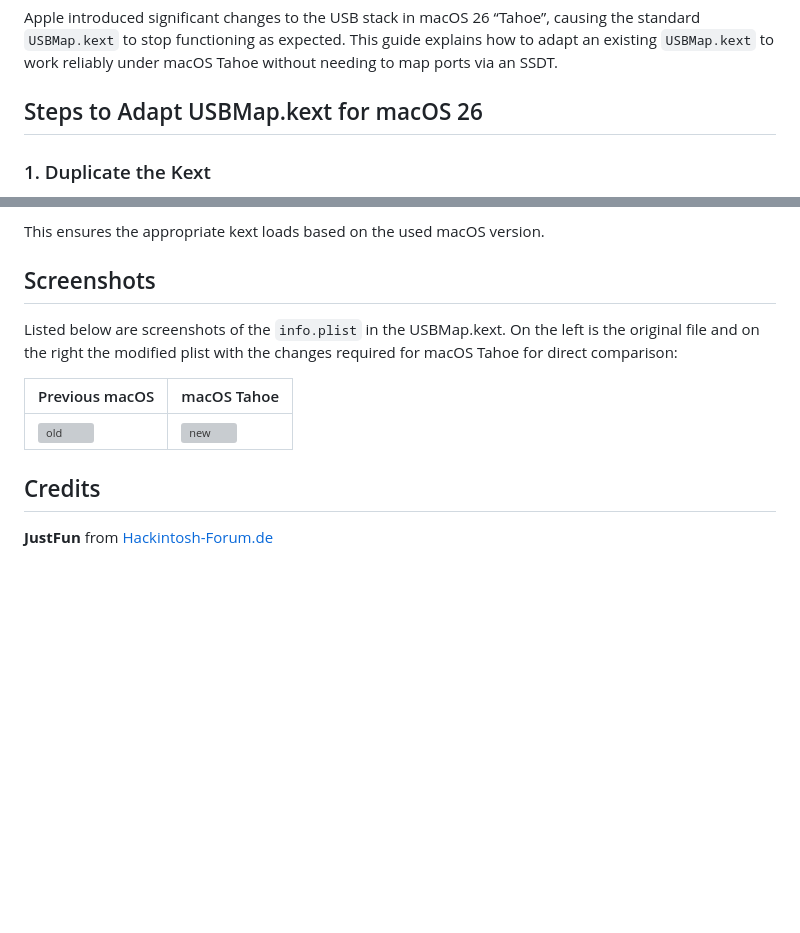
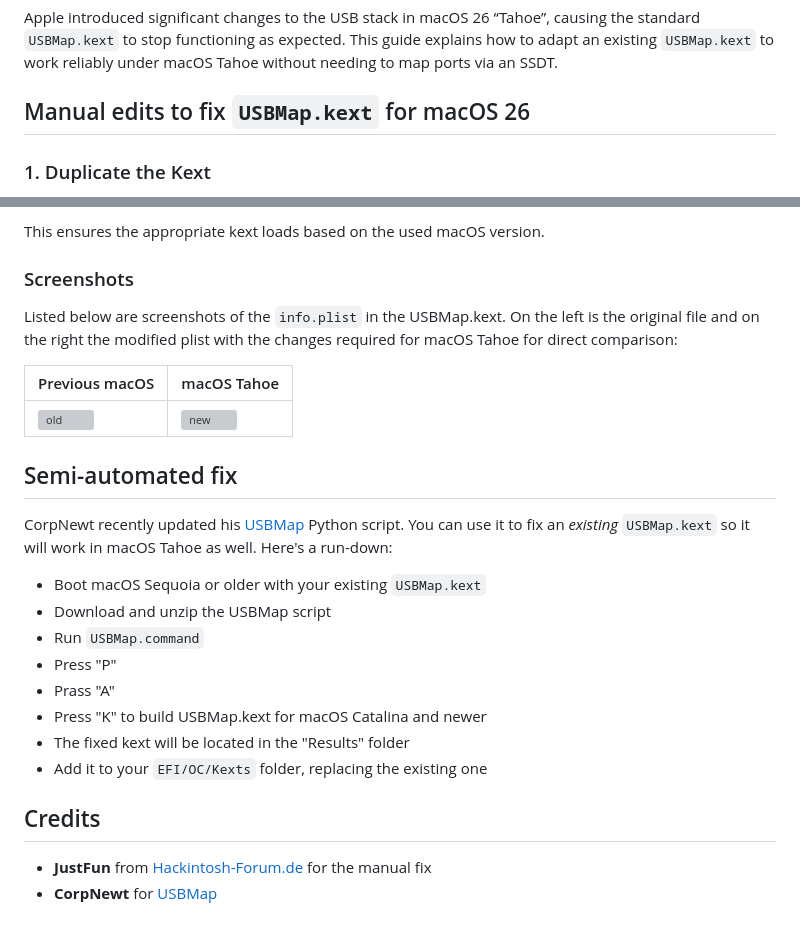
Before and after one commit to 5T33Z0/OCLP4Hackintosh, a Markdown page: Enable_Features/USB_Tahoe.md, 2 parts joined by grey strips. Rendered like a GitHub page; blank space fills up the shorter version; grey boxes are pictures that could not be loaded.

Commit message:
Tahoe Updates

```diff
--- a/Enable_Features/USB_Tahoe.md
+++ b/Enable_Features/USB_Tahoe.md
@@ -2,7 +2,7 @@
 
 Apple introduced significant changes to the USB stack in macOS 26 “Tahoe”, causing the standard `USBMap.kext` to stop functioning as expected. This guide explains how to adapt an existing `USBMap.kext` to work reliably under macOS Tahoe without needing to map ports via an SSDT.
 
-## Steps to Adapt USBMap.kext for macOS 26
+## Manual edits to fix `USBMap.kext` for macOS 26
 
 ### 1. Duplicate the Kext
 - Create a copy of your existing `USBMap.kext`.
@@ -25,7 +25,7 @@ Include both kexts in your OpenCore `config.plist` with version-specific kernel
 
 This ensures the appropriate kext loads based on the used macOS version.
 
-## Screenshots
+### Screenshots
 
 Listed below are screenshots of the `info.plist` in the USBMap.kext. On the left is the original file and on the right the modified plist with the changes required for macOS Tahoe for direct comparison:
 
@@ -33,5 +33,18 @@ Previous macOS | macOS Tahoe
 ---------------|--------------
 ![old](https://github.com/user-attachments/assets/dcea4dc7-37bb-4fa0-acff-474710ea96a7) | ![new](https://github.com/user-attachments/assets/d89219c1-2ed5-4989-b211-ed173b1b12ca)
 
+## Semi-automated fix
+
+CorpNewt recently updated his [USBMap](https://github.com/corpnewt/USBMap) Python script. You can use it to fix an *existing* `USBMap.kext` so it will work in macOS Tahoe as well. Here's a run-down:
+- Boot macOS Sequoia or older with your existing `USBMap.kext`
+- Download and unzip the USBMap script
+- Run `USBMap.command`
+- Press "P"
+- Prass "A"
+- Press "K" to build USBMap.kext for macOS Catalina and newer
+- The fixed kext will be located in the "Results" folder
+- Add it to your `EFI/OC/Kexts` folder, replacing the existing one
+
 ## Credits
-**JustFun** from [Hackintosh-Forum.de](https://www.hackintosh-forum.de/forum/thread/60350-wwdc-2025-macos-26-hackintosh/?postID=802582#post802582)
+- **JustFun** from [Hackintosh-Forum.de](https://www.hackintosh-forum.de/forum/thread/60350-wwdc-2025-macos-26-hackintosh/?postID=802582#post802582) for the manual fix
+- **CorpNewt** for [USBMap](https://github.com/corpnewt/USBMap)
```
Also changed, not shown: docs/Tahoe_Notes.md (+5 -2 lines), docs/Polaris.png (added).
